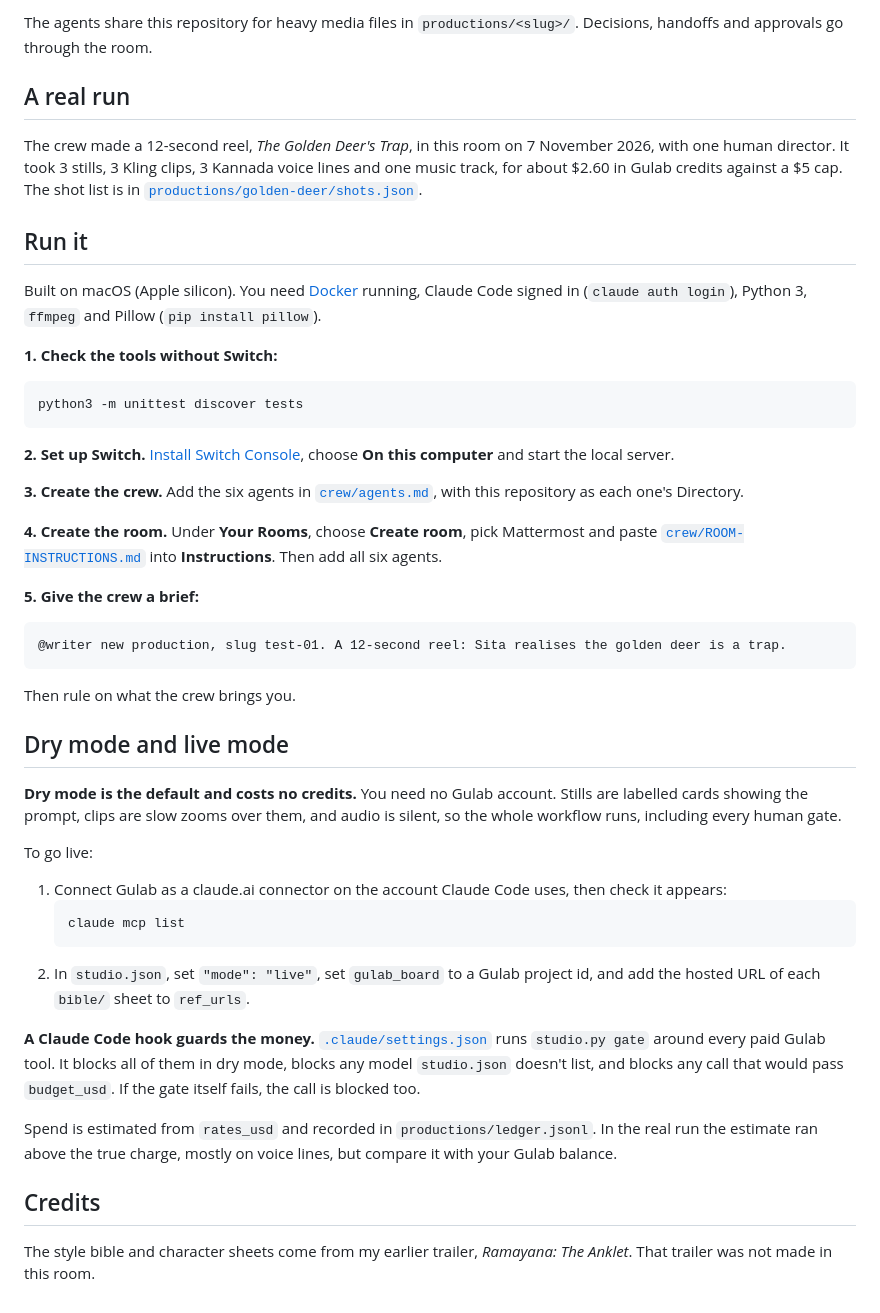
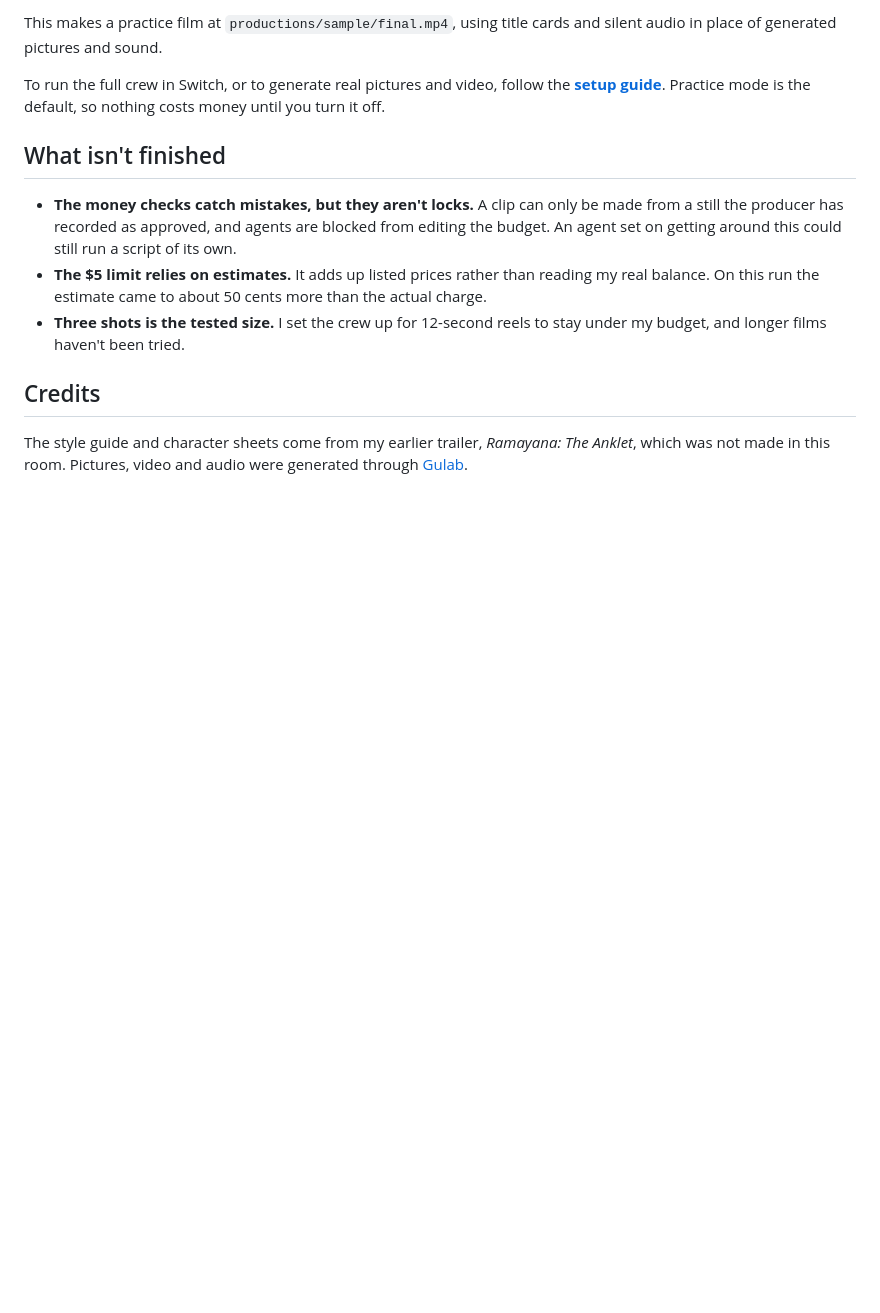
Before and after one commit to githubber-me/flip-the-switch, a Markdown page: README.md, the part around one of its changes. GitHub-like rendering; blank space fills up the shorter version.

````diff
--- a/README.md
+++ b/README.md
@@ -52,43 +82,15 @@ flowchart LR
 ```
 
-The agents share this repository for heavy media files in `productions/<slug>/`. Decisions, handoffs and approvals go through the room.
+This makes a practice film at `productions/sample/final.mp4`, using title cards and silent audio in place of generated pictures and sound.
 
-## A real run
-The crew made a 12-second reel, *The Golden Deer's Trap*, in this room on 7 November 2026, with one human director. It took 3 stills, 3 Kling clips, 3 Kannada voice lines and one music track, for about $2.60 in Gulab credits against a $5 cap. The shot list is in [`productions/golden-deer/shots.json`](productions/golden-deer/shots.json).
+To run the full crew in Switch, or to generate real pictures and video, follow the **[setup guide](docs/setup.md)**. Practice mode is the default, so nothing costs money until you turn it off.
 
-## Run it
-Built on macOS (Apple silicon). You need [Docker](https://docs.docker.com/get-started/get-docker/) running, Claude Code signed in (`claude auth login`), Python 3, `ffmpeg` and Pillow (`pip install pillow`).
+## What isn't finished
 
-**1. Check the tools without Switch:**
-```bash
-python3 -m unittest discover tests
-```
-
-**2. Set up Switch.** [Install Switch Console](https://docs.switchagents.ai/switch-rooms/getting-started/install-switch-console), choose **On this computer** and start the local server.
-
-**3. Create the crew.** Add the six agents in [`crew/agents.md`](crew/agents.md), with this repository as each one's Directory.
-
-**4. Create the room.** Under **Your Rooms**, choose **Create room**, pick Mattermost and paste [`crew/ROOM-INSTRUCTIONS.md`](crew/ROOM-INSTRUCTIONS.md) into **Instructions**. Then add all six agents.
-
-**5. Give the crew a brief:**
-```text
-@writer new production, slug test-01. A 12-second reel: Sita realises the golden deer is a trap.
-```
-Then rule on what the crew brings you.
-
-## Dry mode and live mode
-**Dry mode is the default and costs no credits.** You need no Gulab account. Stills are labelled cards showing the prompt, clips are slow zooms over them, and audio is silent, so the whole workflow runs, including every human gate.
-
-To go live:
-1. Connect Gulab as a claude.ai connector on the account Claude Code uses, then check it appears:
-   ```bash
-   claude mcp list
-   ```
-2. In `studio.json`, set `"mode": "live"`, set `gulab_board` to a Gulab project id, and add the hosted URL of each `bible/` sheet to `ref_urls`.
-
-**A Claude Code hook guards the money.** [`.claude/settings.json`](.claude/settings.json) runs `studio.py gate` around every paid Gulab tool. It blocks all of them in dry mode, blocks any model `studio.json` doesn't list, and blocks any call that would pass `budget_usd`. If the gate itself fails, the call is blocked too.
-
-Spend is estimated from `rates_usd` and recorded in `productions/ledger.jsonl`. In the real run the estimate ran above the true charge, mostly on voice lines, but compare it with your Gulab balance.
+- **The money checks catch mistakes, but they aren't locks.** A clip can only be made from a still the producer has recorded as approved, and agents are blocked from editing the budget. An agent set on getting around this could still run a script of its own.
+- **The $5 limit relies on estimates.** It adds up listed prices rather than reading my real balance. On this run the estimate came to about 50 cents more than the actual charge.
+- **Three shots is the tested size.** I set the crew up for 12-second reels to stay under my budget, and longer films haven't been tried.
 
 ## Credits
-The style bible and character sheets come from my earlier trailer, *Ramayana: The Anklet*. That trailer was not made in this room.
+
+The style guide and character sheets come from my earlier trailer, *Ramayana: The Anklet*, which was not made in this room. Pictures, video and audio were generated through [Gulab](https://gulab.ai).
````
Also changed, not shown: other parts of README.md (+69 -39 lines), crew/ROOM-INSTRUCTIONS.md (+2 -2 lines), crew/agents.md (+8 -1 lines), docs/setup.md (added, +85 -0 lines), docs/reel-strip.jpg (added), 6 other files.
